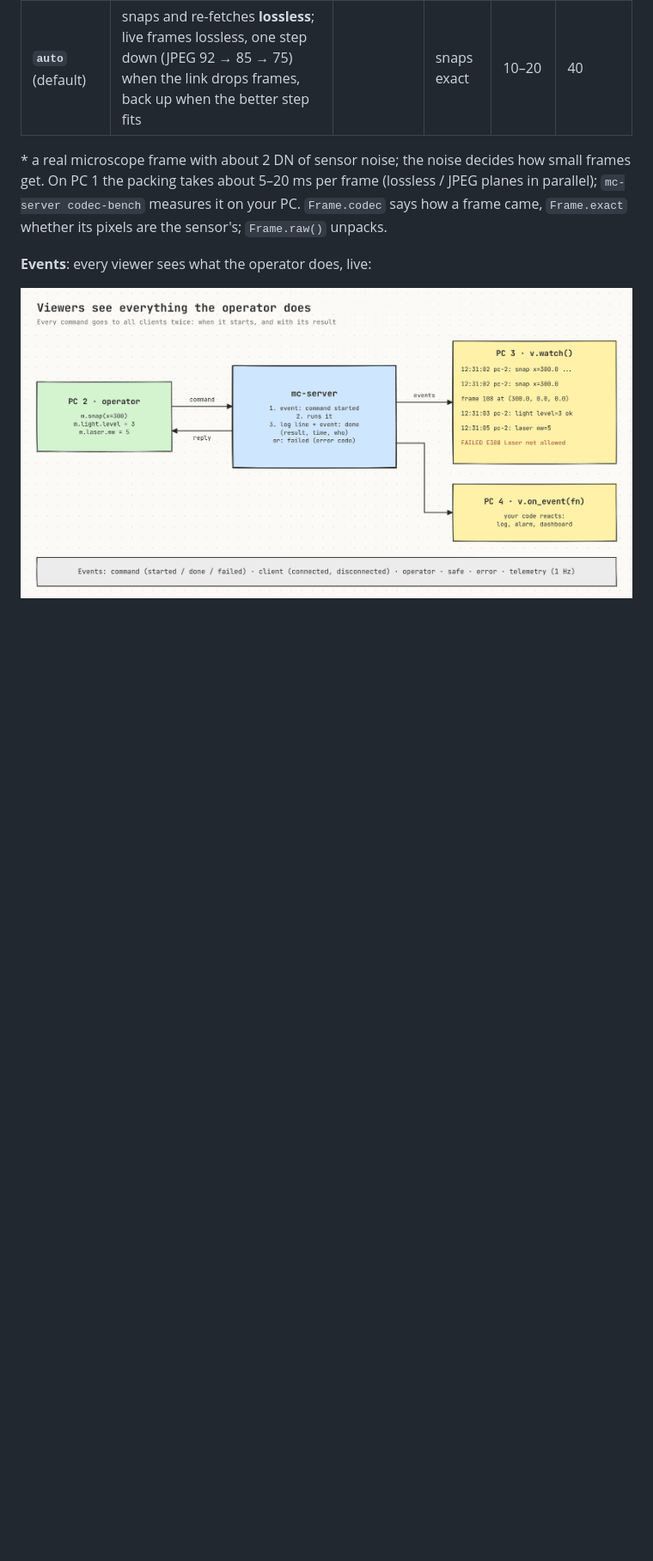
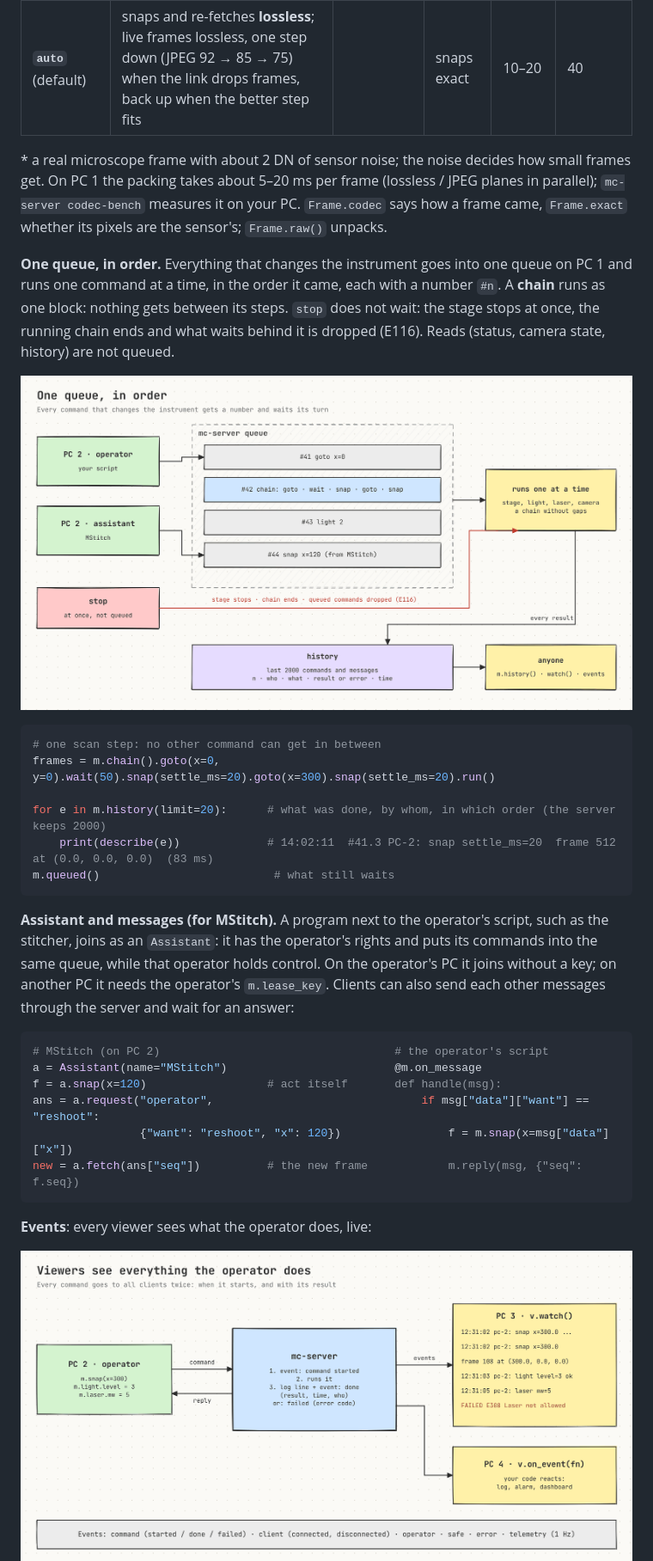
Before and after one commit to andryushonny/MControl, a Markdown page: README.md, the part around one of its changes. Shown at 86% size. GitHub-like rendering; pictures changed too: docs/img/queue.png (added); blank space fills up the shorter version.

````diff
--- a/README.md
+++ b/README.md
@@ -71,6 +71,30 @@ The full walk-through is in [`example.ipynb`](example.ipynb): stage, light, came
 
 \* a real microscope frame with about 2 DN of sensor noise; the noise decides how small frames get. On PC 1 the packing takes about 5–20 ms per frame (lossless / JPEG planes in parallel); `mc-server codec-bench` measures it on your PC. `Frame.codec` says how a frame came, `Frame.exact` whether its pixels are the sensor's; `Frame.raw()` unpacks.
 
+**One queue, in order.** Everything that changes the instrument goes into one queue on PC 1 and runs one command at a time, in the order it came, each with a number `#n`. A **chain** runs as one block: nothing gets between its steps. `stop` does not wait: the stage stops at once, the running chain ends and what waits behind it is dropped (E116). Reads (status, camera state, history) are not queued.
+
+![queue](docs/img/queue.png)
+
+```python
+# one scan step: no other command can get in between
+frames = m.chain().goto(x=0, y=0).wait(50).snap(settle_ms=20).goto(x=300).snap(settle_ms=20).run()
+
+for e in m.history(limit=20):      # what was done, by whom, in which order (the server keeps 2000)
+    print(describe(e))             # 14:02:11  #41.3 PC-2: snap settle_ms=20  frame 512 at (0.0, 0.0, 0.0)  (83 ms)
+m.queued()                          # what still waits
+```
+
+**Assistant and messages (for MStitch).** A program next to the operator's script, such as the stitcher, joins as an `Assistant`: it has the operator's rights and puts its commands into the same queue, while that operator holds control. On the operator's PC it joins without a key; on another PC it needs the operator's `m.lease_key`. Clients can also send each other messages through the server and wait for an answer:
+
+```python
+# MStitch (on PC 2)                                   # the operator's script
+a = Assistant(name="MStitch")                         @m.on_message
+f = a.snap(x=120)                  # act itself       def handle(msg):
+ans = a.request("operator",                               if msg["data"]["want"] == "reshoot":
+                {"want": "reshoot", "x": 120})                f = m.snap(x=msg["data"]["x"])
+new = a.fetch(ans["seq"])          # the new frame            m.reply(msg, {"seq": f.seq})
+```
+
 **Events**: every viewer sees what the operator does, live:
 
 ![events](docs/img/events.png)
````
Also changed, not shown: other parts of README.md (+9 -1 lines), CHANGELOG.md (+8 -0 lines), docs/img/server-log.png, 14 other files.
